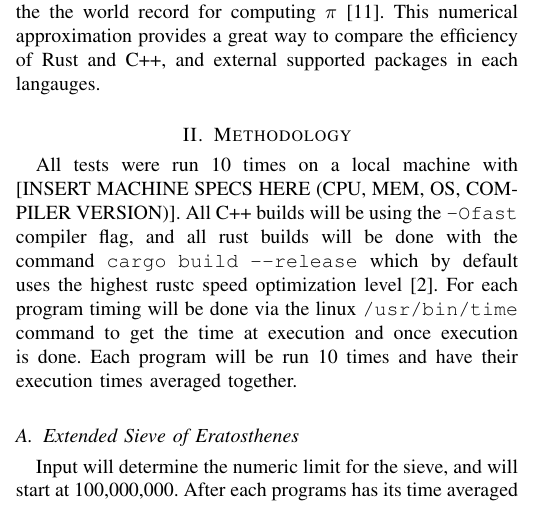
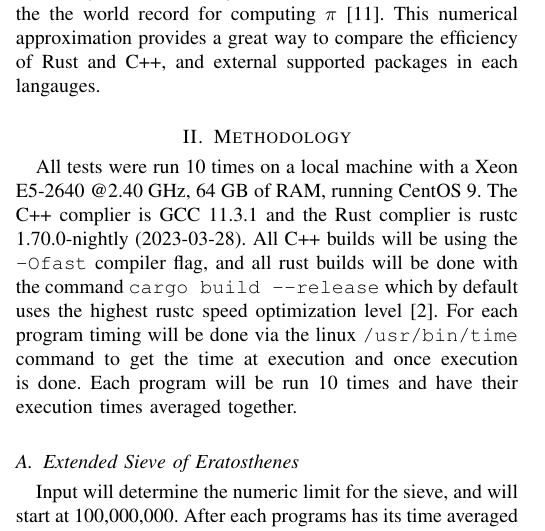
Before and after one commit to zachmeyner/Rust-CPP-Seminar-Project, a LaTeX paper (finpap/Meyner_Finalpaper.tex): part of one column of page 1 of 3, cut so that both start at the same text. Compiled offline with pdfLaTeX; a LaTeX package or settings file that is missing is left out.

Commit message:
added specs

```diff
--- a/finpap/Meyner_Finalpaper.tex
+++ b/finpap/Meyner_Finalpaper.tex
@@ -74,7 +74,7 @@ lead to a Ramunujan-type approximation by the Chudnovsky brothers which was used
 This numerical approximation provides a great way to compare the efficiency of Rust and C++, and external supported packages in each langauges.
 
 \section{Methodology}
-All tests were run 10 times on a local machine with [INSERT MACHINE SPECS HERE (CPU, MEM, OS, COMPILER VERSION)]. All C++ builds will be using the \verb|-Ofast|
+All tests were run 10 times on a local machine with a Xeon E5-2640 @2.40 GHz, 64 GB of RAM, running CentOS 9. The C++ complier is GCC 11.3.1 and the Rust complier is rustc 1.70.0-nightly (2023-03-28). All C++ builds will be using the \verb|-Ofast|
 compiler flag, and all rust builds will be done with the command \verb|cargo build --release| which by default
 uses the highest rustc speed optimization level\cite{cargobook}. For each program timing will be done via the linux \verb|/usr/bin/time| command to get the time at execution and once execution is done.
 Each program will be run 10 times and have their execution times averaged together.
```
Also changed, not shown: finpap/Meyner_Finalpaper.pdf.
